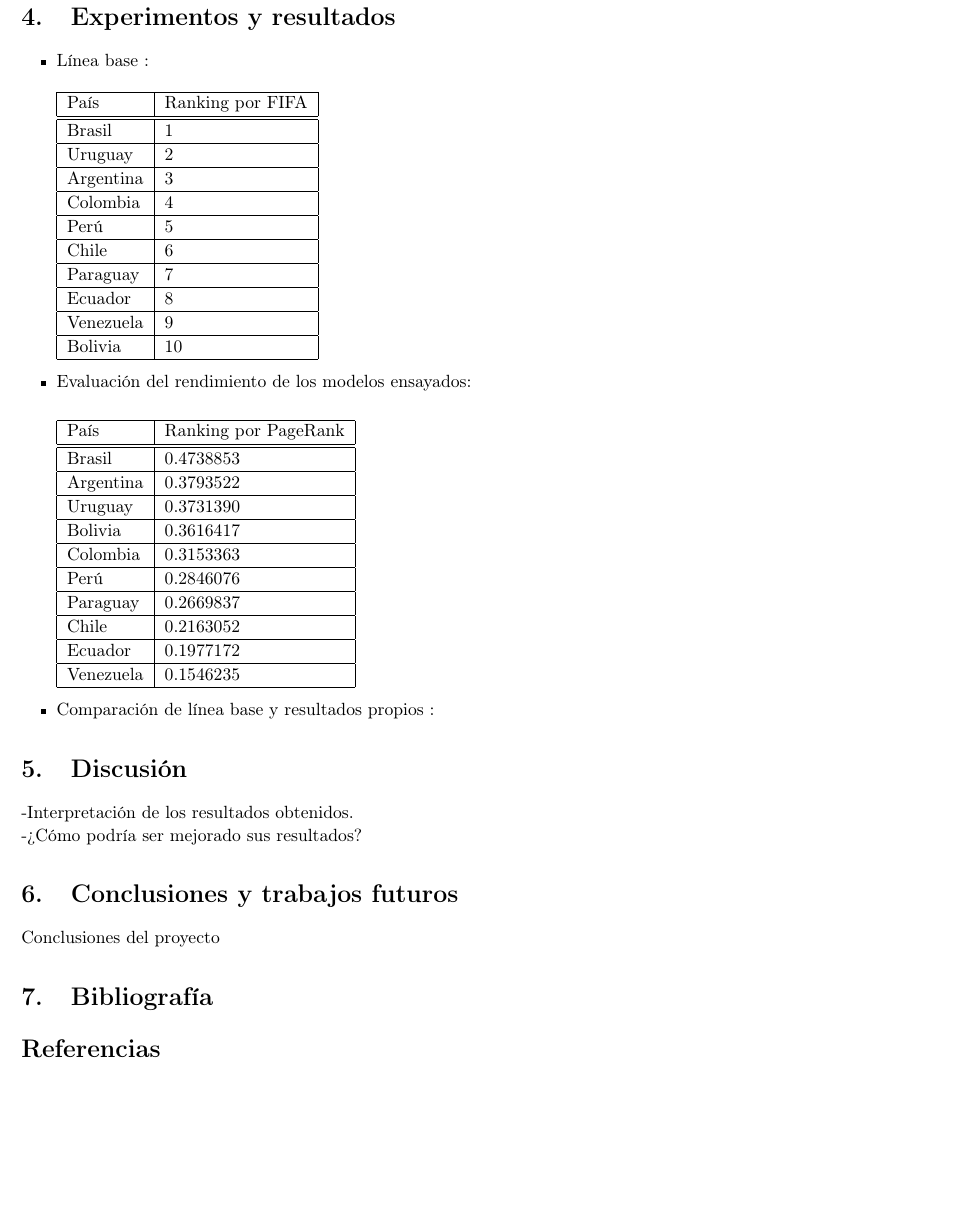
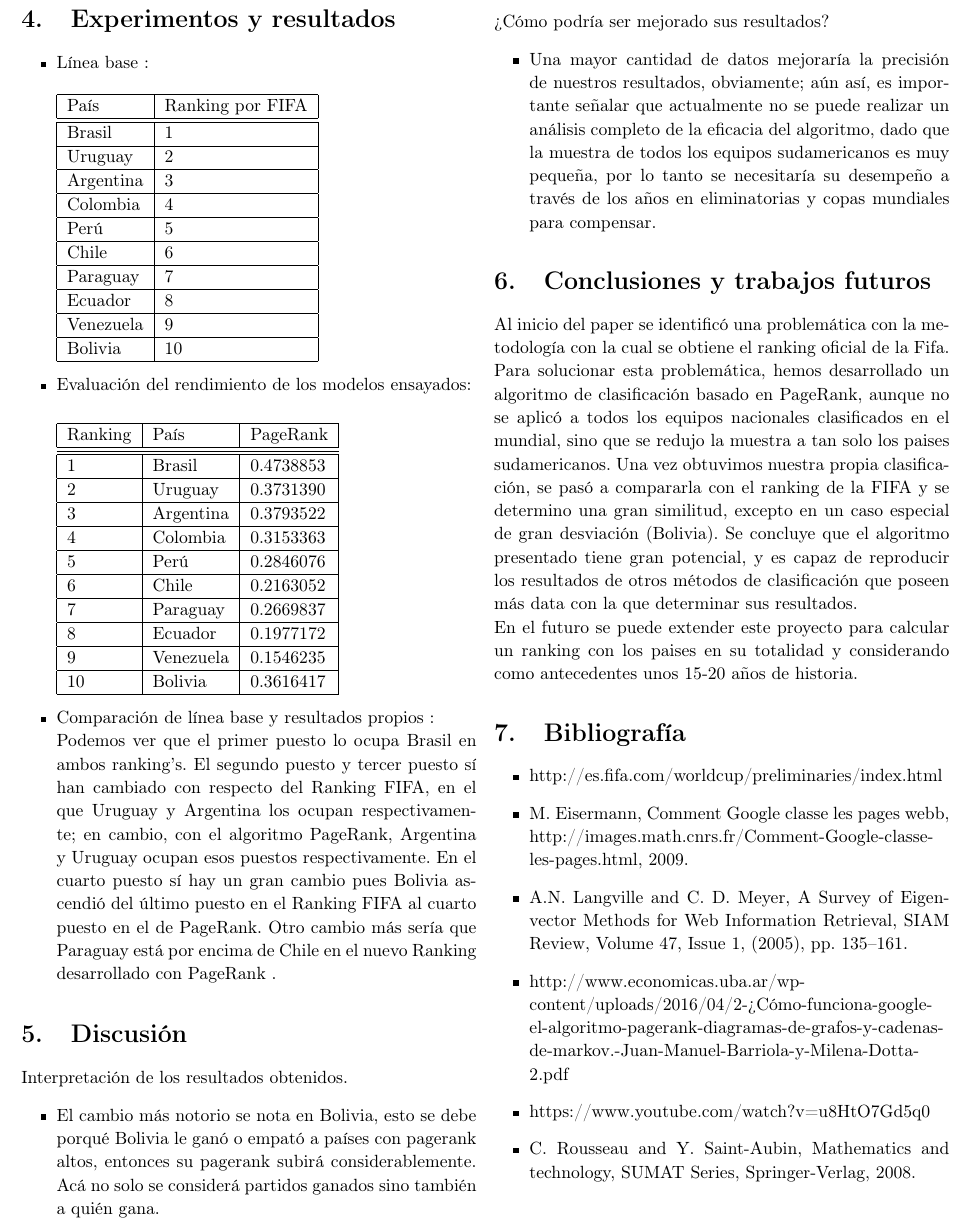
Before and after one commit to konradtrejo/Proyecto_Probabilidades, a LaTeX document (calculo-del-ranking.tex): part of page 2 of 2, cut so that both start at the same text, the shorter picture padded with empty space. Compiled offline with pdfLaTeX.

Commit message:
clonado de grupo7_AlgoritmoPageRank

```diff
--- a/calculo-del-ranking.tex
+++ b/calculo-del-ranking.tex
@@ -105,23 +102,25 @@ Bolivia & 10 \\ \hline
 	\item
 Evaluación del rendimiento de los modelos ensayados: \\
 
-	\begin{tabular}{|l|l|}
+	\begin{tabular}{|l|l|l|}
 	\hline
-País & Ranking por PageRank\\
-\hline \hline
-Brasil & 0.4738853 \\ \hline
-Argentina & 0.3793522 \\ \hline
-Uruguay & 0.3731390\\ \hline
-Bolivia & 0.3616417 \\ \hline
-Colombia & 0.3153363 \\ \hline
-Perú & 0.2846076 \\ \hline
-Paraguay & 0.2669837 \\ \hline
-Chile & 0.2163052 \\ \hline
-Ecuador & 0.1977172 \\ \hline
-Venezuela & 0.1546235 \\ \hline
+Ranking & País  & PageRank\\
+\hline \hline \hline
+1&Brasil & 0.4738853  \\ \hline
+2&Uruguay & 0.3731390  \\ \hline
+3&Argentina & 0.3793522  \\ \hline
+4&Colombia & 0.3153363  \\ \hline
+5&Perú & 0.2846076  \\ \hline
+6&Chile & 0.2163052 \\ \hline
+7&Paraguay & 0.2669837  \\ \hline
+8&Ecuador & 0.1977172 \\ \hline
+9&Venezuela & 0.1546235 \\ \hline
+10&Bolivia & 0.3616417  \\ \hline
+
 \end{tabular}
     \item
-    Comparación de línea base y resultados propios :
+    Comparación de línea base y resultados propios :\\
+ Podemos ver que el primer puesto lo ocupa Brasil en ambos ranking's. El segundo puesto y tercer puesto sí han cambiado con respecto del Ranking FIFA, en el que Uruguay y Argentina los ocupan respectivamente; en cambio, con el algoritmo PageRank, Argentina y Uruguay ocupan esos puestos respectivamente. En el cuarto puesto sí hay un gran cambio pues Bolivia ascendió del último puesto en el Ranking FIFA al cuarto puesto en el de PageRank. Otro cambio más sería que Paraguay está por encima de Chile en el nuevo Ranking desarrollado con PageRank .
 	\end{itemize}
 
 %\subsection{Ejemplo de subsecuencia}
@@ -138,10 +137,15 @@ Venezuela & 0.1546235 \\ \hline
 %\end{center}
 
 \section{Discusión}
+Interpretación de los resultados obtenidos.
+\begin{itemize}
+\item El cambio más notorio se nota en Bolivia, esto se debe porqué Bolivia le ganó o empató a países con pagerank altos, entonces su pagerank subirá considerablemente. Acá no solo se considerá partidos ganados sino también a quién gana.
+\end{itemize}
+¿Cómo podría ser mejorado sus resultados?
+\begin{itemize}
+\item Una mayor cantidad de datos mejoraría la precisión de nuestros resultados, obviamente; aún así, es importante señalar que actualmente no se puede realizar un análisis completo de la eficacia del algoritmo, dado que la muestra de todos los equipos sudamericanos es muy pequeña, por lo tanto se necesitaría su desempeño a través de los años en eliminatorias y copas mundiales para compensar.
 
--Interpretación de los resultados obtenidos.
-
--¿Cómo podría ser mejorado sus resultados?
+\end{itemize}
 
 %\begin{figure}
 
@@ -158,14 +162,30 @@ Venezuela & 0.1546235 \\ \hline
 
 
 \section{Conclusiones y trabajos futuros}
-Conclusiones del proyecto
+
+Al inicio del paper se identificó una problemática con la metodología con la cual se obtiene el ranking oficial de la Fifa. Para solucionar esta problemática, hemos desarrollado un algoritmo de clasificación basado en PageRank, aunque no se aplicó a todos los equipos nacionales clasificados en el mundial, sino que se redujo la muestra a tan solo los paises sudamericanos.
+Una vez obtuvimos nuestra propia clasificación, se pasó a compararla con el ranking de la FIFA y se determino una gran similitud, excepto en un caso especial de gran desviación (Bolivia).
+Se concluye que el algoritmo presentado tiene gran potencial, y es capaz de reproducir los resultados de otros métodos de clasificación que poseen más data con la que determinar sus resultados. \\
+En el futuro se puede extender este proyecto para calcular un ranking con los paises en su totalidad y considerando como antecedentes unos 15-20 años de historia.
+
+
 \section{Bibliografía}
-
-%Biliografia************************
-%\bibliographystyle{apalike}
-\nocite{*}
-\bibliographystyle{apalike}
-\bibliography{<1>,}
-
+\begin{itemize}
+\item http://es.fifa.com/worldcup/preliminaries/index.html
+\item
+M. Eisermann, Comment Google classe les pages webb,
+http://images.math.cnrs.fr/Comment-Google-classe-les-pages.html, 2009.
+\item
+A.N. Langville and C. D. Meyer, A Survey of Eigenvector Methods
+for Web Information Retrieval, SIAM Review, Volume 47, Issue 1,
+(2005), pp. 135–161.
+\item
+http://www.economicas.uba.ar/wp-content/uploads/2016/04/2-¿Cómo-funciona-google-el-algoritmo-pagerank-diagramas-de-grafos-y-cadenas-de-markov.-Juan-Manuel-Barriola-y-Milena-Dotta-2.pdf
+\item
+https://www.youtube.com/watch?v=u8HtO7Gd5q0
+\item
+C. Rousseau and Y. Saint-Aubin, Mathematics and
+technology, SUMAT Series, Springer-Verlag, 2008.
+\end{itemize}
 %Fin del documento
 \end{document}
```
Also changed, not shown: README.md, calculo-del-ranking.pdf, calculo-del-ranking.tex (19 more changed lines), 3 other files.
